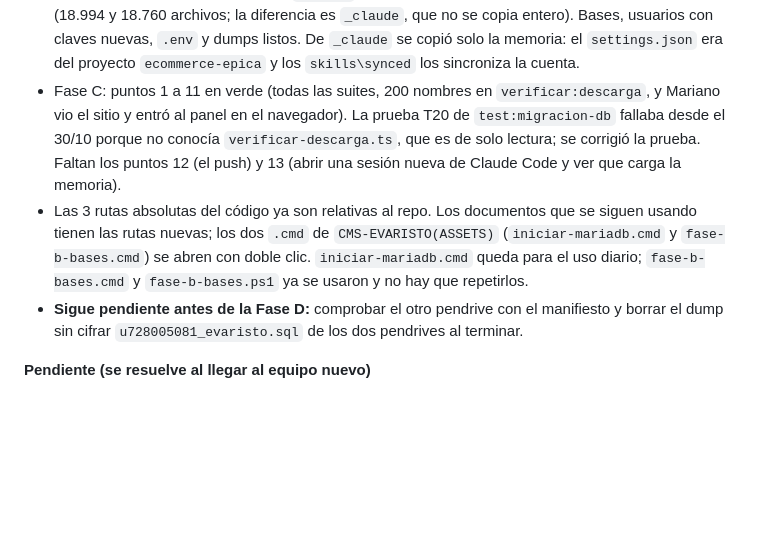
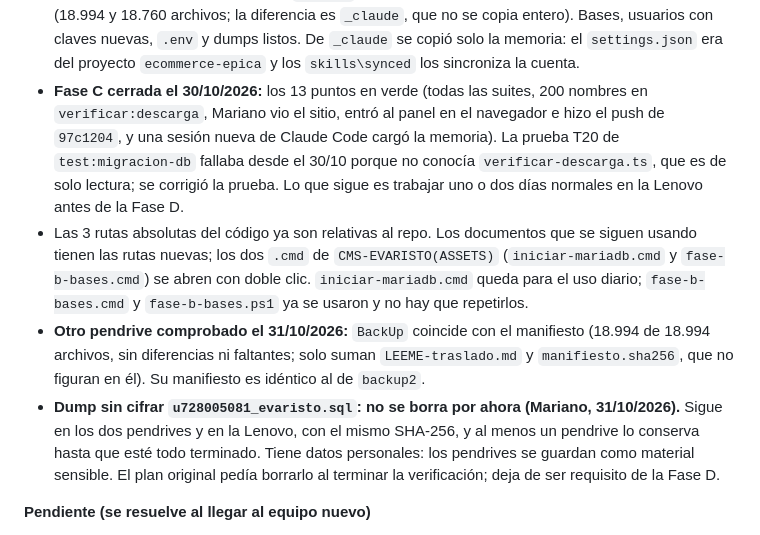
Before and after one commit to mareanovazquez/evaristo-cultural-cms, a Markdown page: docs/plan-cambio-de-equipo.md, the part around the change. Rendered like a GitHub page; blank space fills up the shorter version.

Commit message:
Docs: cierre de la Fase C y pendrive BackUp verificado
El pendrive BackUp coincide con el manifiesto (18.994 archivos). El dump
sin cifrar de WordPress se conserva por ahora en vez de borrarse.

Co-Authored-By: Claude Opus 5.5 <noreply@anthropic.com>

```diff
--- a/docs/plan-cambio-de-equipo.md
+++ b/docs/plan-cambio-de-equipo.md
@@ -18,9 +18,10 @@
 - `npm ci`, `db:generate`, `astro sync`, `typecheck` y `build`, sin errores. El Control Inteligente de Aplicaciones está activo y no bloquea Astro.
 - MySQL **8.4.13** instalado (puerto 3308, servicio `MySQL84`, inicio manual, `lower_case_table_names=1`), sin bases ni usuarios del proyecto todavía. Se usa 8.4.13 en vez de 8.4.11 porque es la misma línea LTS. **Ojo al instalar:** la página de descargas ofrece por defecto una versión más nueva (26.10), que no sirve: hay que elegir la 8.4 LTS. El nombre del servicio no indica la versión.
 - Fases A y B completas: el pendrive `backup2` y la copia en la Lenovo coinciden con el manifiesto (18.994 y 18.760 archivos; la diferencia es `_claude`, que no se copia entero). Bases, usuarios con claves nuevas, `.env` y dumps listos. De `_claude` se copió solo la memoria: el `settings.json` era del proyecto `ecommerce-epica` y los `skills\synced` los sincroniza la cuenta.
-- Fase C: puntos 1 a 11 en verde (todas las suites, 200 nombres en `verificar:descarga`, y Mariano vio el sitio y entró al panel en el navegador). La prueba T20 de `test:migracion-db` fallaba desde el 30/10 porque no conocía `verificar-descarga.ts`, que es de solo lectura; se corrigió la prueba. Faltan los puntos 12 (el push) y 13 (abrir una sesión nueva de Claude Code y ver que carga la memoria).
+- **Fase C cerrada el 30/10/2026:** los 13 puntos en verde (todas las suites, 200 nombres en `verificar:descarga`, Mariano vio el sitio, entró al panel en el navegador e hizo el push de `97c1204`, y una sesión nueva de Claude Code cargó la memoria). La prueba T20 de `test:migracion-db` fallaba desde el 30/10 porque no conocía `verificar-descarga.ts`, que es de solo lectura; se corrigió la prueba. Lo que sigue es trabajar uno o dos días normales en la Lenovo antes de la Fase D.
 - Las 3 rutas absolutas del código ya son relativas al repo. Los documentos que se siguen usando tienen las rutas nuevas; los dos `.cmd` de `CMS-EVARISTO(ASSETS)` (`iniciar-mariadb.cmd` y `fase-b-bases.cmd`) se abren con doble clic. `iniciar-mariadb.cmd` queda para el uso diario; `fase-b-bases.cmd` y `fase-b-bases.ps1` ya se usaron y no hay que repetirlos.
-- **Sigue pendiente antes de la Fase D:** comprobar el otro pendrive con el manifiesto y borrar el dump sin cifrar `u728005081_evaristo.sql` de los dos pendrives al terminar.
+- **Otro pendrive comprobado el 31/10/2026:** `BackUp` coincide con el manifiesto (18.994 de 18.994 archivos, sin diferencias ni faltantes; solo suman `LEEME-traslado.md` y `manifiesto.sha256`, que no figuran en él). Su manifiesto es idéntico al de `backup2`.
+- **Dump sin cifrar `u728005081_evaristo.sql`: no se borra por ahora (Mariano, 31/10/2026).** Sigue en los dos pendrives y en la Lenovo, con el mismo SHA-256, y al menos un pendrive lo conserva hasta que esté todo terminado. Tiene datos personales: los pendrives se guardan como material sensible. El plan original pedía borrarlo al terminar la verificación; deja de ser requisito de la Fase D.
 
 **Pendiente (se resuelve al llegar al equipo nuevo)**
 
```
